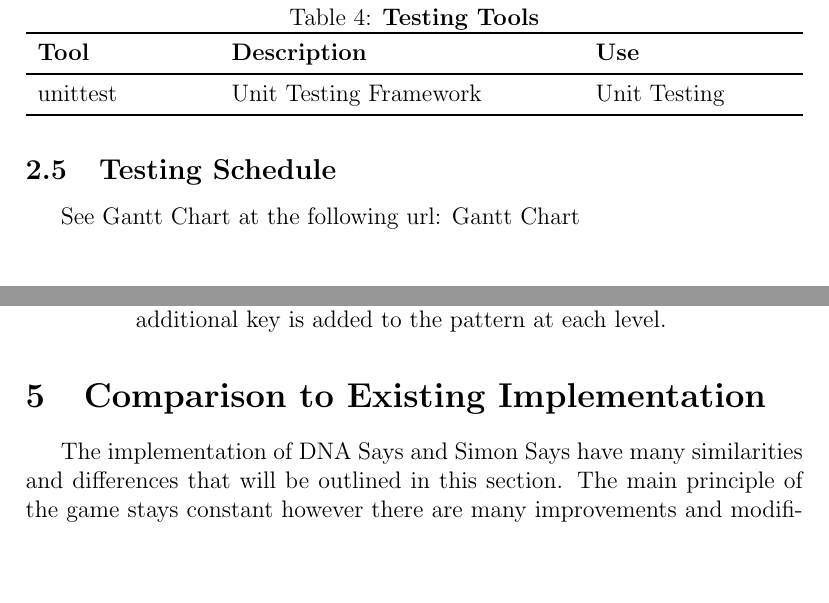
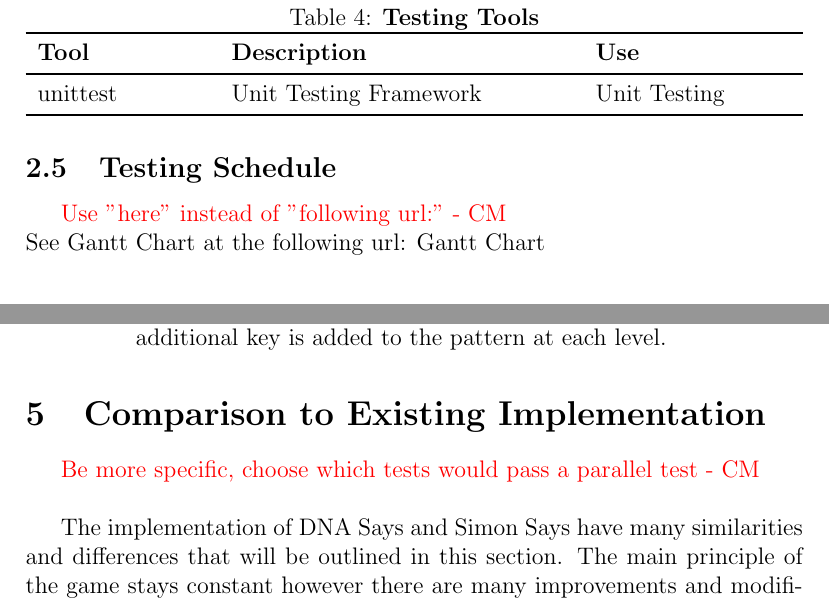
Before and after one commit to JP-Dakran/DNA_Says, a LaTeX document (Doc/TestPlan/TestPlan.tex): two parts of pages 7 and 20 of 25, joined at a grey line, cut so that both start at the same text, the shorter picture padded with empty space. Compiled offline with pdfLaTeX.

Commit message:
Added LaTeX comments on Test Plan

```diff
--- a/Doc/TestPlan/TestPlan.tex
+++ b/Doc/TestPlan/TestPlan.tex
@@ -139,7 +141,7 @@ unittest & Unit Testing Framework & Unit Testing \\
 \end{table}
 
 \subsection{Testing Schedule}
-
+\textcolor{red}{Use "here" instead of "following url:" - CM} \\
 See Gantt Chart at the following url:
 \href{run:GanttChart.gan} {Gantt Chart}\\
 \section{System Test Description}
@@ -592,7 +593,7 @@ See Gantt Chart at the following url:
 
 
 \section{Comparison to Existing Implementation}
-
+\textcolor{red}{Be more specific, choose which tests would pass a parallel test - CM} \\
 \par The implementation of DNA Says and Simon Says have many similarities and differences that will be outlined in this section. The main principle of the game stays constant however there are many improvements and modifications that have been added to truly make DNA Says unique.
 \\
 \par The main significant difference between DNA Says and Simon Says is the fact that DNA Says has three modes. The original version of Simon Says only has one mode or one level which consists of 4 buttons that display the pattern to the user. In contrast DNA Says has three levels or three modes; each with a different implementation but overall the same theory from the Simon Says implementation. The first mode, Kareem Says, consists of piano keys that will display the pattern to the user. The second mode, Shady Says, consists of four different coloured buttons that will display the pattern to the user. The final mode, JP Says, consists of nine different coloured buttons that will display the pattern to the user.
```
Also changed, not shown: Doc/TestPlan/TestPlan.pdf, Doc/TestPlan/TestPlan.tex (3 more changed lines).
